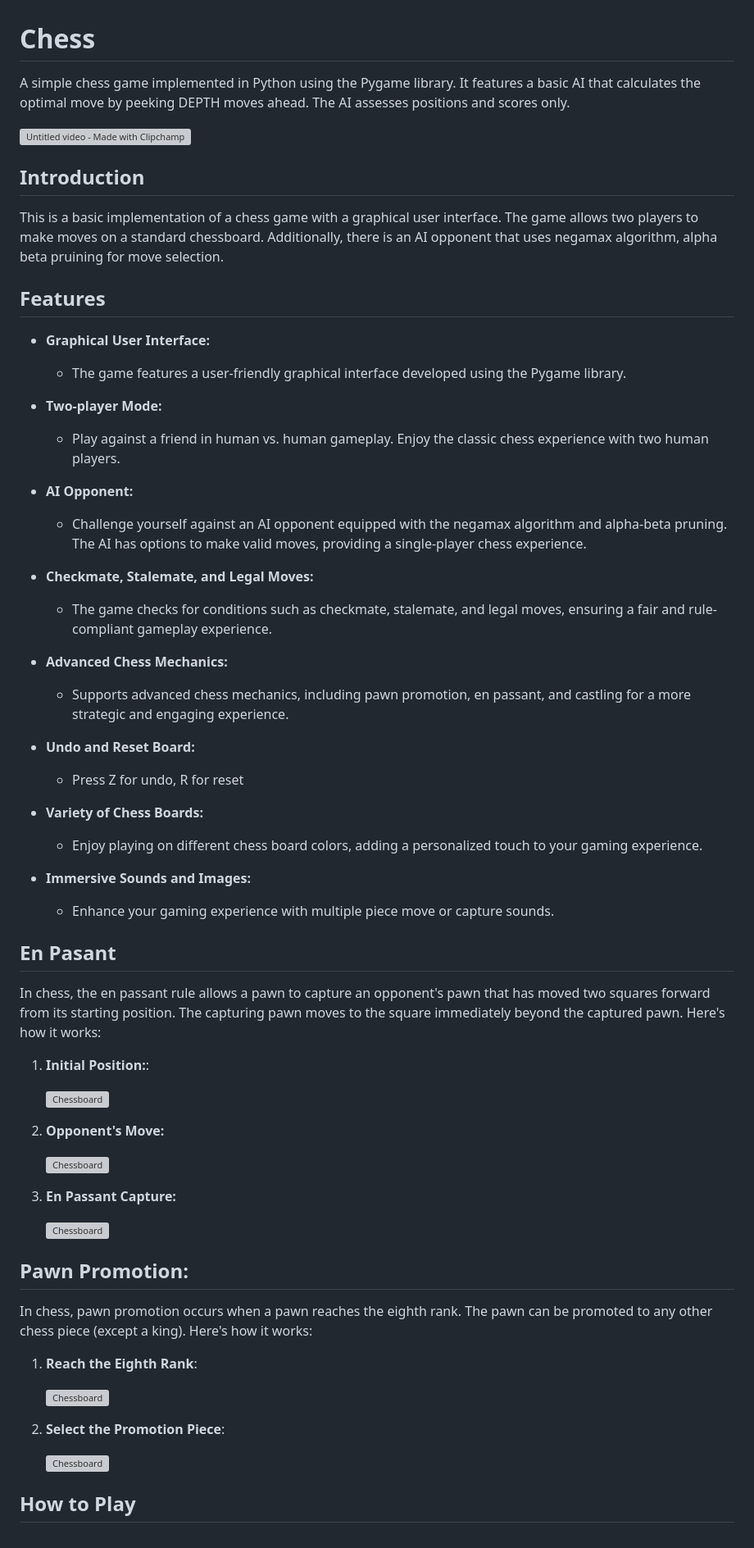
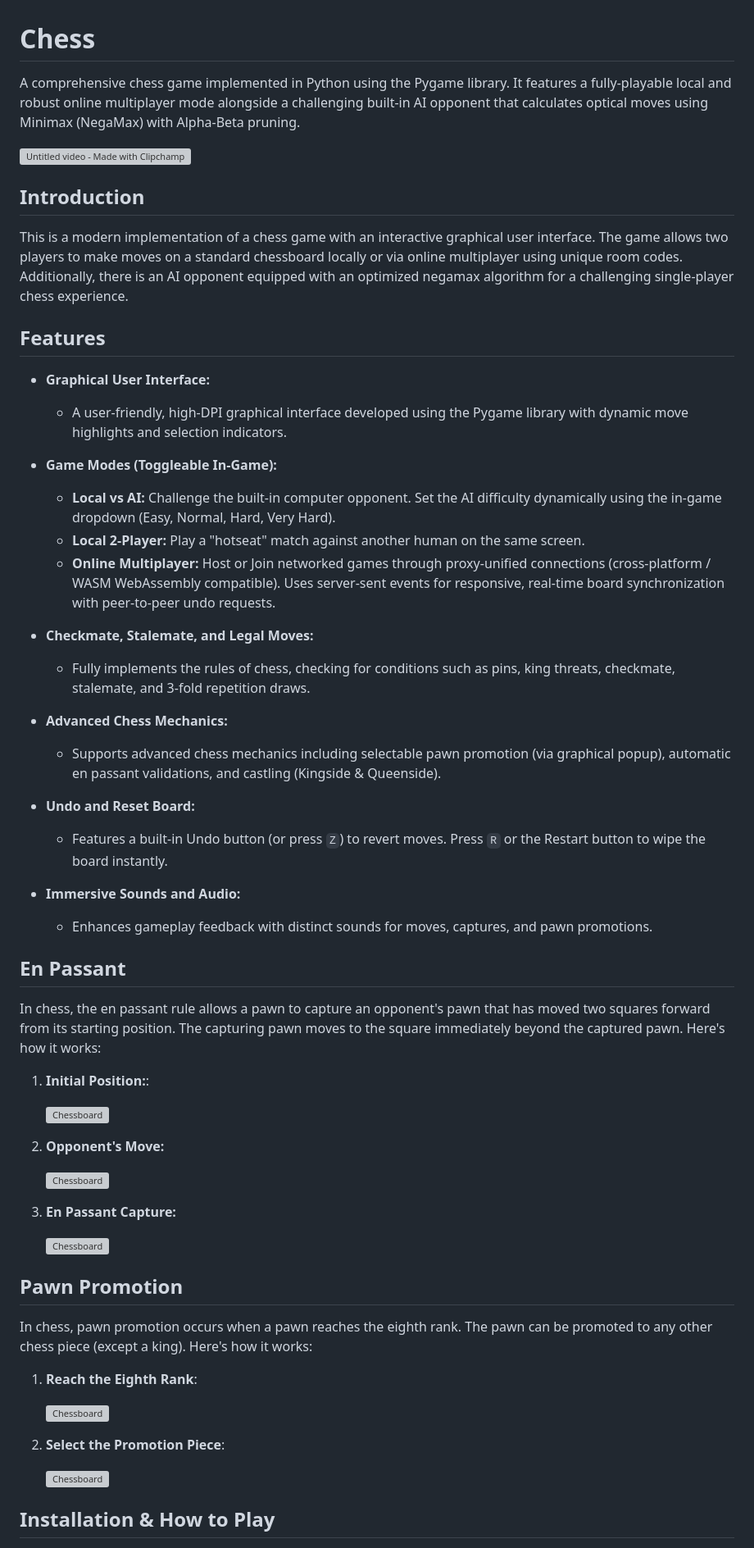
Before and after one commit to congduytran12/Chess-Playing-AI, a Markdown page: README.md, the part around one of its changes. Shown at 82% size. GitHub-like rendering; grey boxes are pictures that could not be loaded.

```diff
--- a/README.md
+++ b/README.md
@@ -1,41 +1,36 @@
 # Chess
 
-A simple chess game implemented in Python using the Pygame library.
-It features a basic AI that calculates the optimal move by peeking DEPTH moves ahead. The AI assesses positions and scores only.
+A comprehensive chess game implemented in Python using the Pygame library. It features a fully-playable local and robust online multiplayer mode alongside a challenging built-in AI opponent that calculates optical moves using Minimax (NegaMax) with Alpha-Beta pruning.
 
 ![Untitled video - Made with Clipchamp](https://github.com/anuragjain-git/chess/assets/98457054/bfdea7e5-502b-4852-a2c9-115ea32e45da)
 
 ## Introduction
 
-This is a basic implementation of a chess game with a graphical user interface. The game allows two players to make moves on a standard chessboard. Additionally, there is an AI opponent that uses negamax algorithm, alpha beta pruining for move selection.
+This is a modern implementation of a chess game with an interactive graphical user interface. The game allows two players to make moves on a standard chessboard locally or via online multiplayer using unique room codes. Additionally, there is an AI opponent equipped with an optimized negamax algorithm for a challenging single-player chess experience.
 
 ## Features
 
 - **Graphical User Interface:**
-  - The game features a user-friendly graphical interface developed using the Pygame library.
+  - A user-friendly, high-DPI graphical interface developed using the Pygame library with dynamic move highlights and selection indicators.
 
-- **Two-player Mode:**
-  - Play against a friend in human vs. human gameplay. Enjoy the classic chess experience with two human players.
-
-- **AI Opponent:**
-  - Challenge yourself against an AI opponent equipped with the negamax algorithm and alpha-beta pruning. The AI has options to make valid moves, providing a single-player chess experience.
+- **Game Modes (Toggleable In-Game):**
+  - **Local vs AI:** Challenge the built-in computer opponent. Set the AI difficulty dynamically using the in-game dropdown (Easy, Normal, Hard, Very Hard).
+  - **Local 2-Player:** Play a "hotseat" match against another human on the same screen.
+  - **Online Multiplayer:** Host or Join networked games through proxy-unified connections (cross-platform / WASM WebAssembly compatible). Uses server-sent events for responsive, real-time board synchronization with peer-to-peer undo requests.
 
 - **Checkmate, Stalemate, and Legal Moves:**
-  - The game checks for conditions such as checkmate, stalemate, and legal moves, ensuring a fair and rule-compliant gameplay experience.
+  - Fully implements the rules of chess, checking for conditions such as pins, king threats, checkmate, stalemate, and 3-fold repetition draws.
 
 - **Advanced Chess Mechanics:**
-  - Supports advanced chess mechanics, including pawn promotion, en passant, and castling for a more strategic and engaging experience.
+  - Supports advanced chess mechanics including selectable pawn promotion (via graphical popup), automatic en passant validations, and castling (Kingside & Queenside).
 
 - **Undo and Reset Board:**
-  - Press Z for undo, R for reset
+  - Features a built-in Undo button (or press `Z`) to revert moves. Press `R` or the Restart button to wipe the board instantly.
 
-- **Variety of Chess Boards:**
-  - Enjoy playing on different chess board colors, adding a personalized touch to your gaming experience.
+- **Immersive Sounds and Audio:**
+  - Enhances gameplay feedback with distinct sounds for moves, captures, and pawn promotions.
 
-- **Immersive Sounds and Images:**
-  - Enhance your gaming experience with multiple piece move or capture sounds.
-
-## En Pasant
+## En Passant
 
 In chess, the en passant rule allows a pawn to capture an opponent's pawn that has moved two squares forward from its starting position. The capturing pawn moves to the square immediately beyond the captured pawn. Here's how it works:
 
@@ -49,9 +44,9 @@ In chess, the en passant rule allows a pawn to capture an opponent's pawn that h
 
 3. **En Passant Capture:**
 
-    <img src="https://github.com/anuragjain-git/chess/assets/98457054/d77b5e0c-cd11-41e2-86d1-687267586c63" alt="Chessboard" width="400"/>
+   <img src="https://github.com/anuragjain-git/chess/assets/98457054/d77b5e0c-cd11-41e2-86d1-687267586c63" alt="Chessboard" width="400"/>
 
-## Pawn Promotion:
+## Pawn Promotion
 
 In chess, pawn promotion occurs when a pawn reaches the eighth rank. The pawn can be promoted to any other chess piece (except a king). Here's how it works:
 
@@ -63,5 +58,5 @@ In chess, pawn promotion occurs when a pawn reaches the eighth rank. The pawn ca
 
    <img src="https://github.com/anuragjain-git/chess/assets/98457054/42fc5e0e-f782-4d55-a454-37c13dd39ffa" alt="Chessboard" width="400"/>
 
-## How to Play
+## Installation & How to Play
 
```
Also changed, not shown: other parts of README.md (+18 -98 lines).
